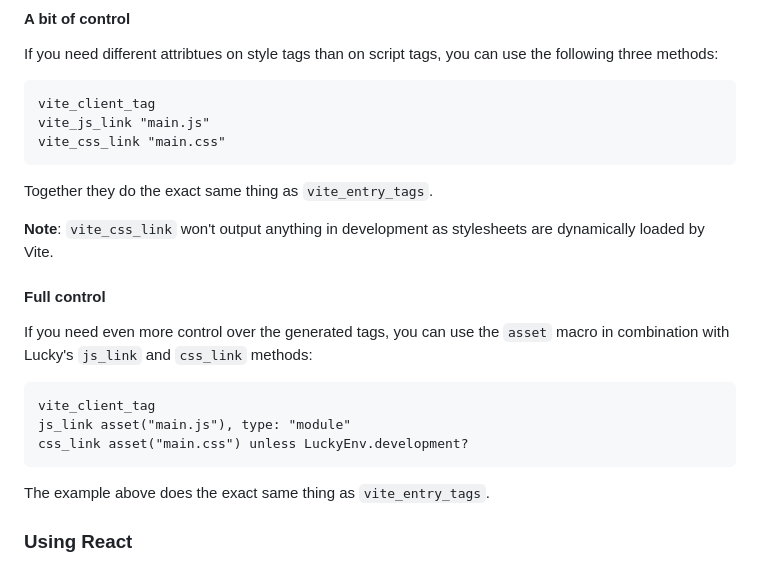
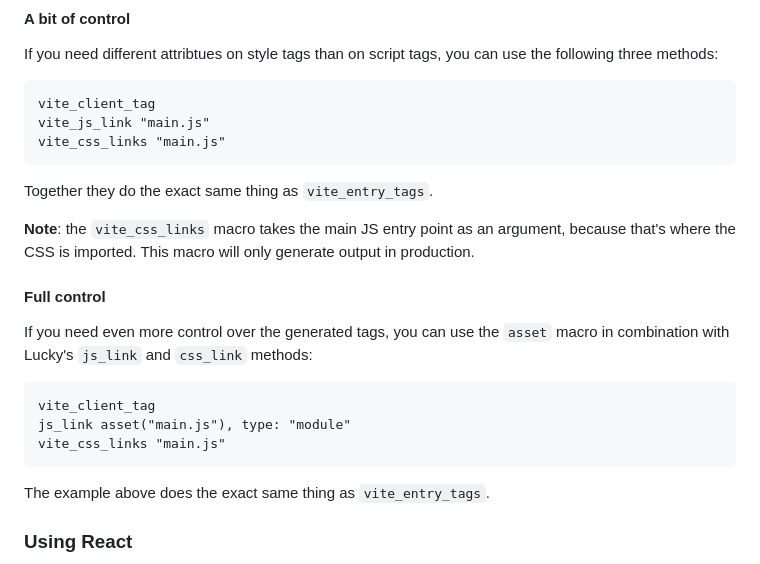
Before and after one commit to wout/lucky_vite, a Markdown page: README.md, the part around the change. GitHub-like rendering.

Commit message:
docs: update docs to reflect new css link macro

````diff
--- a/README.md
+++ b/README.md
@@ -156,12 +156,13 @@ If you need different attribtues on style tags than on script tags, you can use
 ```crystal
 vite_client_tag
 vite_js_link "main.js"
-vite_css_link "main.css"
+vite_css_links "main.js"
 ```
-
 Together they do the exact same thing as `vite_entry_tags`.
 
-**Note**: `vite_css_link` won't output anything in development as stylesheets are dynamically loaded by Vite.
+**Note**: the `vite_css_links` macro takes the main JS entry point as an
+argument, because that's where the CSS is imported. This macro will only
+generate output in production.
 
 #### Full control
 
@@ -170,7 +171,7 @@ If you need even more control over the generated tags, you can use the `asset` m
 ```crystal
 vite_client_tag
 js_link asset("main.js"), type: "module"
-css_link asset("main.css") unless LuckyEnv.development?
+vite_css_links "main.js"
 ```
 
 The example above does the exact same thing as `vite_entry_tags`.
````
